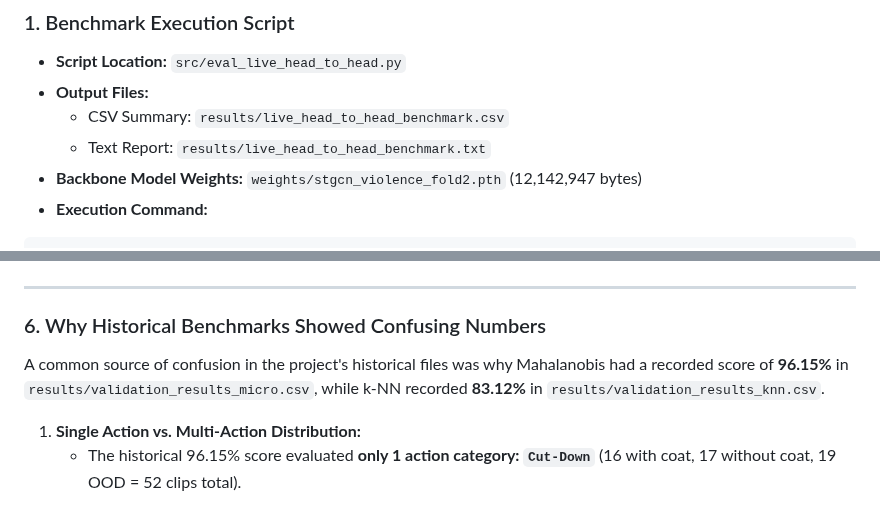
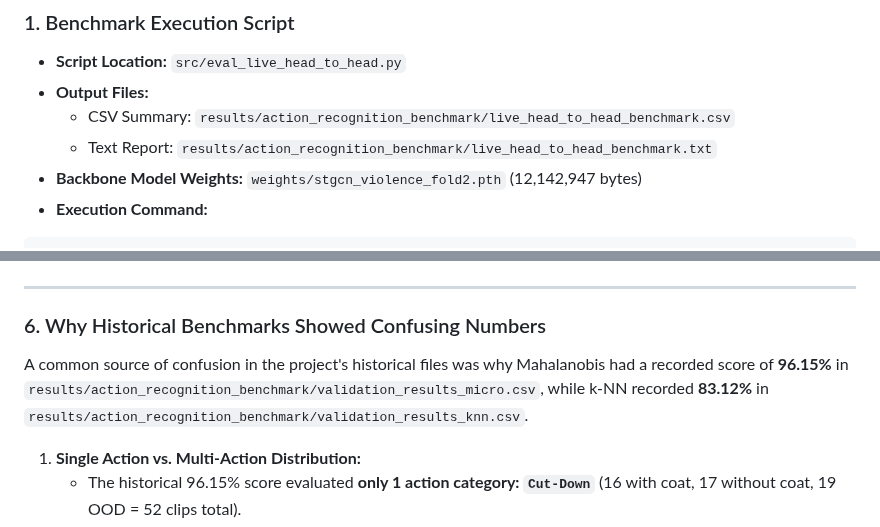
Before and after one commit to YuriSekaii/hierarchical-threat-detection-edge-ai, a Markdown page: BENCHMARK_EXPLANATION.md, 2 parts joined by grey strips. Rendered like a GitHub page.

````diff
--- a/BENCHMARK_EXPLANATION.md
+++ b/BENCHMARK_EXPLANATION.md
@@ -8,8 +8,8 @@ This document provides a comprehensive technical breakdown of the live head-to-h
 ### 1. Benchmark Execution Script
 - **Script Location:** `src/eval_live_head_to_head.py`
 - **Output Files:**
-  - CSV Summary: `results/live_head_to_head_benchmark.csv`
-  - Text Report: `results/live_head_to_head_benchmark.txt`
+  - CSV Summary: `results/action_recognition_benchmark/live_head_to_head_benchmark.csv`
+  - Text Report: `results/action_recognition_benchmark/live_head_to_head_benchmark.txt`
 - **Backbone Model Weights:** `weights/stgcn_violence_fold2.pth` (12,142,947 bytes)
 - **Execution Command:**
 ```powershell
@@ -94,7 +94,7 @@ The evaluation was conducted on every single validation XML annotation file acro
 
 ### 6. Why Historical Benchmarks Showed Confusing Numbers
 
-A common source of confusion in the project's historical files was why Mahalanobis had a recorded score of **96.15%** in `results/validation_results_micro.csv`, while k-NN recorded **83.12%** in `results/validation_results_knn.csv`.
+A common source of confusion in the project's historical files was why Mahalanobis had a recorded score of **96.15%** in `results/action_recognition_benchmark/validation_results_micro.csv`, while k-NN recorded **83.12%** in `results/action_recognition_benchmark/validation_results_knn.csv`.
 
 1. **Single Action vs. Multi-Action Distribution:**
    - The historical 96.15% score evaluated **only 1 action category: `Cut-Down`** (16 with coat, 17 without coat, 19 OOD = 52 clips total).
````
Also changed, not shown: README.md (+21 -12 lines), assets/stgcn_loss_curve.png, 9 other files.
